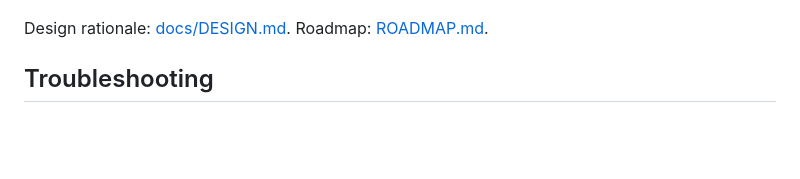
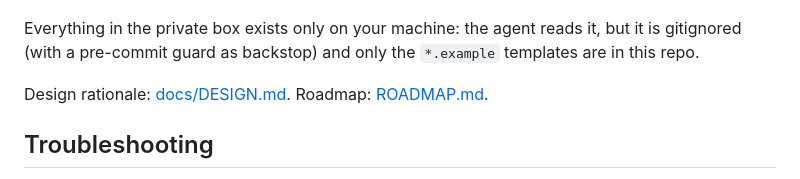
Before and after one commit to HimadriTrying/ai-job-search-agent, a Markdown page: README.md, the part around one of its changes. Rendered like a GitHub page; blank space fills up the shorter version.

````diff
--- a/README.md
+++ b/README.md
@@ -118,4 +127,8 @@ flowchart LR
 ```
+
+Everything in the private box exists only on your machine: the agent reads it, but it is
+gitignored (with a pre-commit guard as backstop) and only the `*.example` templates are in
+this repo.
 
 Design rationale: [docs/DESIGN.md](docs/DESIGN.md). Roadmap: [ROADMAP.md](ROADMAP.md).
 
````
Also changed, not shown: other parts of README.md (+12 -3 lines).
